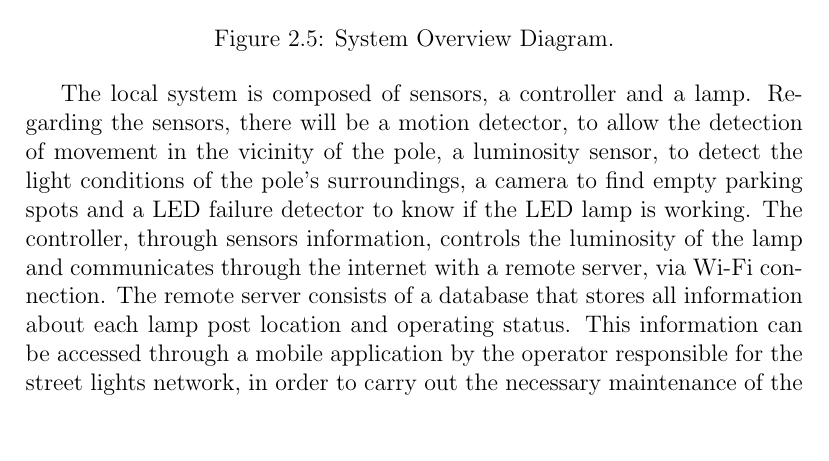
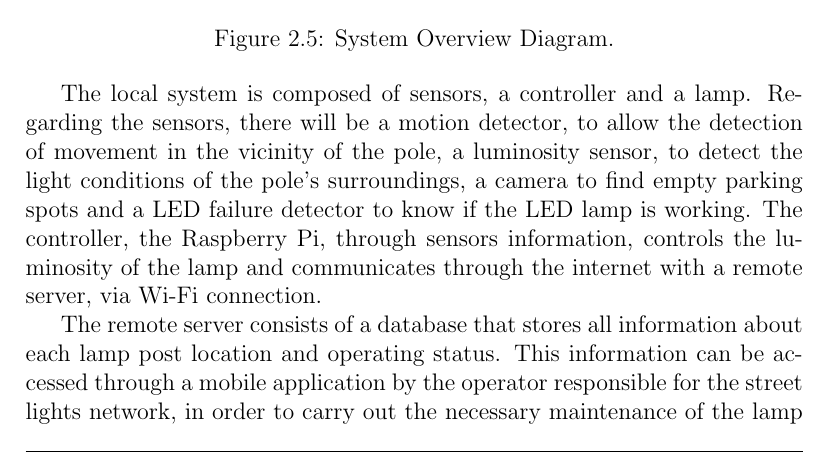
Before and after one commit to ESRGgroup9/slipad, a LaTeX thesis (project/report/report.tex, which reads project/report/texts/system.tex): part of page 12 of 19, cut so that both start at the same text, the shorter picture padded with empty space. Compiled offline with pdfLaTeX.

Commit message:
Review System

```diff
--- a/project/report/texts/system.tex
+++ b/project/report/texts/system.tex
@@ -8,7 +8,8 @@ Through the system overview diagram, in figure \ref{fig:system_overview}, it is
 	\label{fig:system_overview}
 \end{figure}
 
-The local system is composed of sensors, a controller and a lamp. Regarding the sensors, there will be a motion detector, to allow the detection of movement in the vicinity of the pole, a luminosity sensor, to detect the light conditions of the pole’s surroundings, a camera to find empty parking spots and a LED failure detector to know if the LED lamp is working. The controller, through sensors information, controls the luminosity of the lamp and communicates through the internet with a remote server, via Wi-Fi connection.
+The local system is composed of sensors, a controller and a lamp. Regarding the sensors, there will be a motion detector, to allow the detection of movement in the vicinity of the pole, a luminosity sensor, to detect the light conditions of the pole’s surroundings, a camera to find empty parking spots and a LED failure detector to know if the LED lamp is working. The controller, the Raspberry Pi, through sensors information, controls the luminosity of the lamp and communicates through the internet with a remote server, via Wi-Fi connection.
+
 The remote server consists of a database that stores all information about each lamp post location and operating status. This information can be accessed through a mobile application by the operator  responsible for the street lights network, in order to carry out the necessary maintenance of the lamp of each pole. Furthermore, the operator when installing a new lamp post can add its location to the database, using the mobile application. In addition, the database stores information on available parking spaces. When a user, a car driver, wants to know where there are empty parking places, he can access a website that informs him of the location of the empty parking spaces. Knowing that the public lighting network is directly related to the electrical network, this will be used to power each local system.
 
 \section{System Requirements and Constraints}
```
Also changed, not shown: 3 other files.
